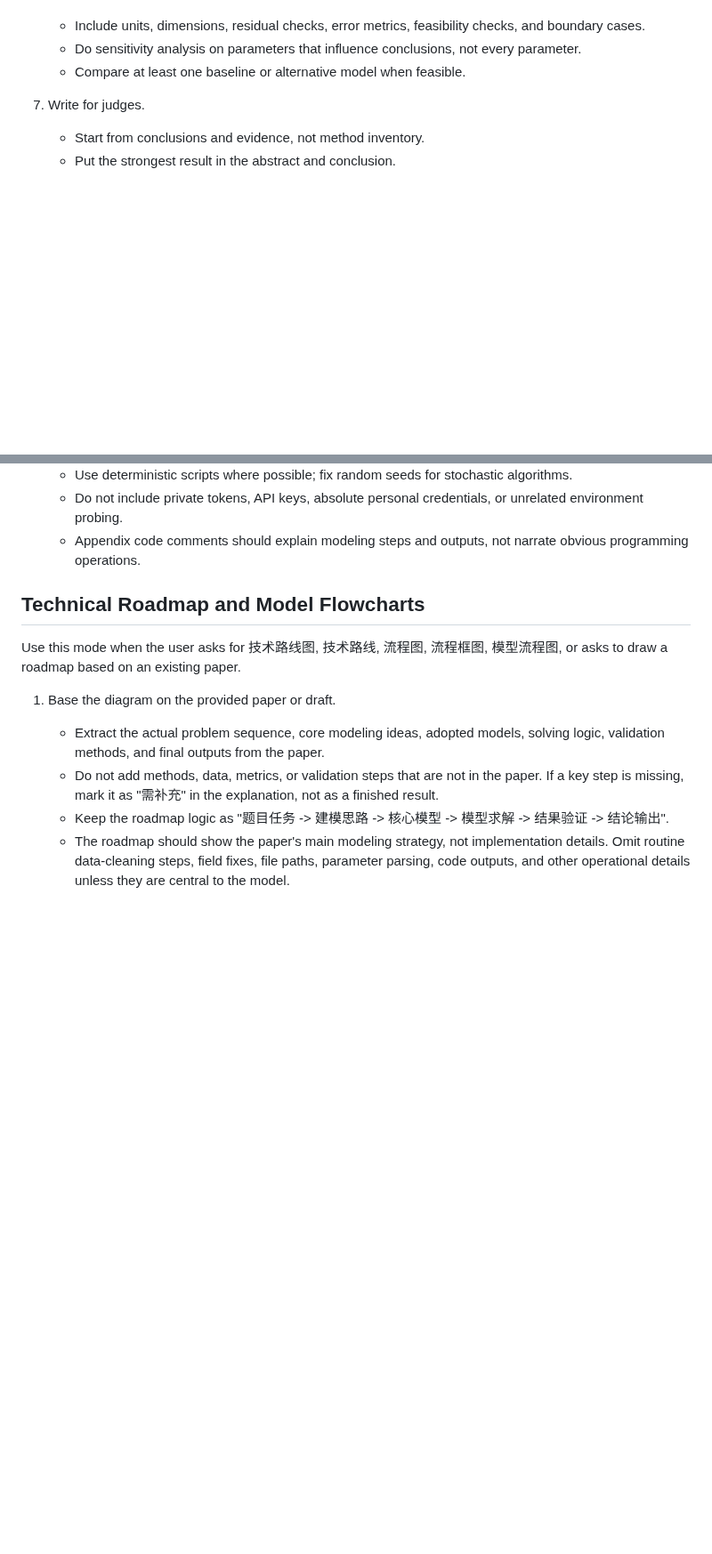
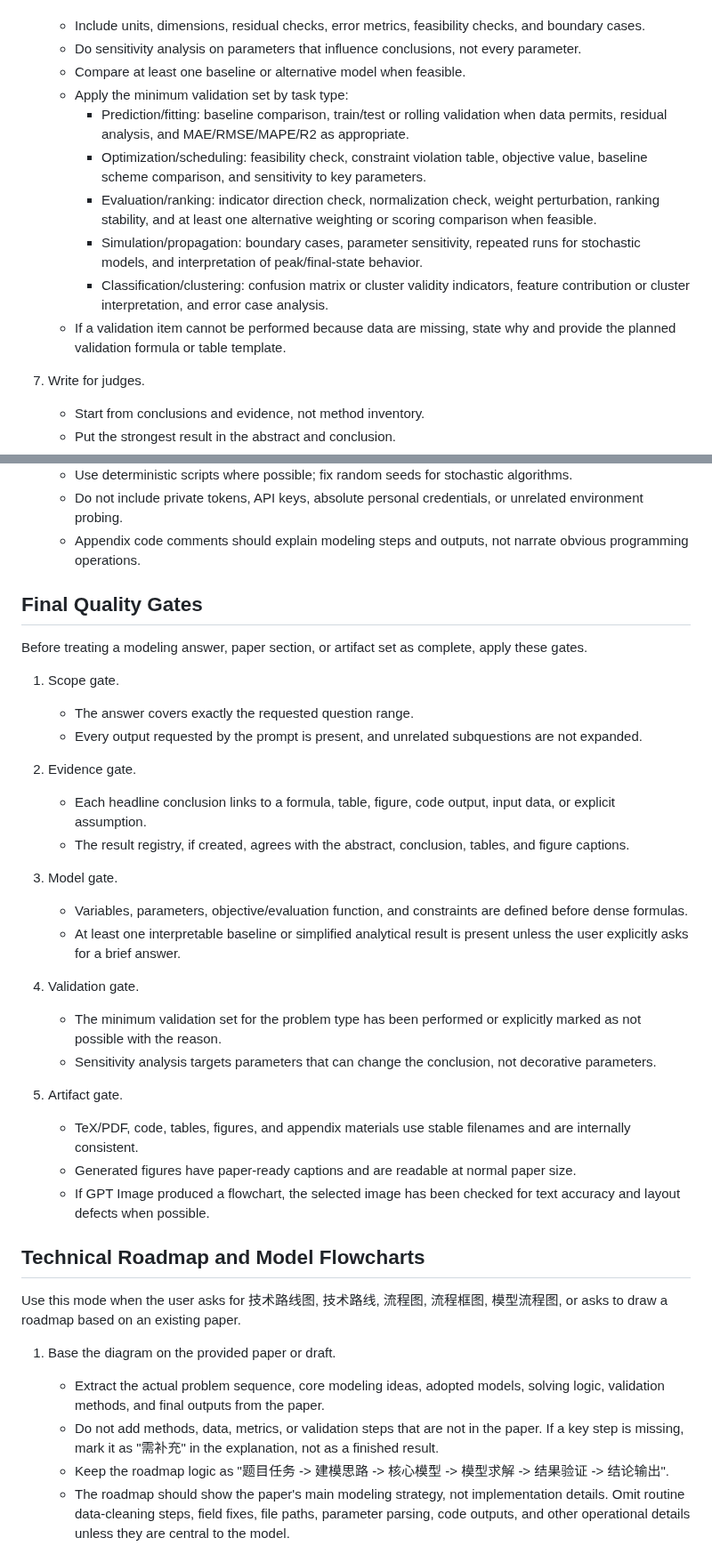
Before and after one commit to usst-yk/cumcm-math-modeling-codex-skill, a Markdown page: SKILL.md, 2 parts joined by grey strips. Shown at 89% size. GitHub-like rendering; blank space fills up the shorter version.

Commit message:
Tighten modeling quality gates

```diff
--- a/SKILL.md
+++ b/SKILL.md
@@ -68,6 +68,13 @@ Unless the user explicitly asks for a quick or shallow answer, every full soluti
    - Include units, dimensions, residual checks, error metrics, feasibility checks, and boundary cases.
    - Do sensitivity analysis on parameters that influence conclusions, not every parameter.
    - Compare at least one baseline or alternative model when feasible.
+   - Apply the minimum validation set by task type:
+     - Prediction/fitting: baseline comparison, train/test or rolling validation when data permits, residual analysis, and MAE/RMSE/MAPE/R2 as appropriate.
+     - Optimization/scheduling: feasibility check, constraint violation table, objective value, baseline scheme comparison, and sensitivity to key parameters.
+     - Evaluation/ranking: indicator direction check, normalization check, weight perturbation, ranking stability, and at least one alternative weighting or scoring comparison when feasible.
+     - Simulation/propagation: boundary cases, parameter sensitivity, repeated runs for stochastic models, and interpretation of peak/final-state behavior.
+     - Classification/clustering: confusion matrix or cluster validity indicators, feature contribution or cluster interpretation, and error case analysis.
+   - If a validation item cannot be performed because data are missing, state why and provide the planned validation formula or table template.
 
 7. Write for judges.
    - Start from conclusions and evidence, not method inventory.
@@ -150,6 +166,31 @@ Use these modes when the user narrows the scope to one subquestion, asks to writ
    - Use deterministic scripts where possible; fix random seeds for stochastic algorithms.
    - Do not include private tokens, API keys, absolute personal credentials, or unrelated environment probing.
    - Appendix code comments should explain modeling steps and outputs, not narrate obvious programming operations.
+
+## Final Quality Gates
+
+Before treating a modeling answer, paper section, or artifact set as complete, apply these gates.
+
+1. Scope gate.
+   - The answer covers exactly the requested question range.
+   - Every output requested by the prompt is present, and unrelated subquestions are not expanded.
+
+2. Evidence gate.
+   - Each headline conclusion links to a formula, table, figure, code output, input data, or explicit assumption.
+   - The result registry, if created, agrees with the abstract, conclusion, tables, and figure captions.
+
+3. Model gate.
+   - Variables, parameters, objective/evaluation function, and constraints are defined before dense formulas.
+   - At least one interpretable baseline or simplified analytical result is present unless the user explicitly asks for a brief answer.
+
+4. Validation gate.
+   - The minimum validation set for the problem type has been performed or explicitly marked as not possible with the reason.
+   - Sensitivity analysis targets parameters that can change the conclusion, not decorative parameters.
+
+5. Artifact gate.
+   - TeX/PDF, code, tables, figures, and appendix materials use stable filenames and are internally consistent.
+   - Generated figures have paper-ready captions and are readable at normal paper size.
+   - If GPT Image produced a flowchart, the selected image has been checked for text accuracy and layout defects when possible.
 
 ## Technical Roadmap and Model Flowcharts
 
```
Also changed, not shown: other parts of SKILL.md (+11 -2 lines).
